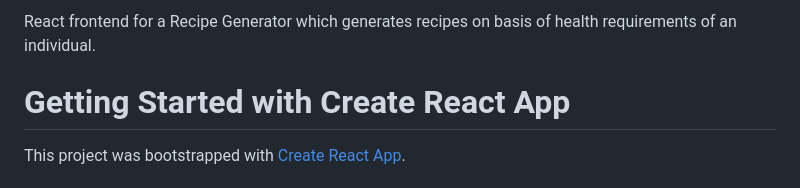
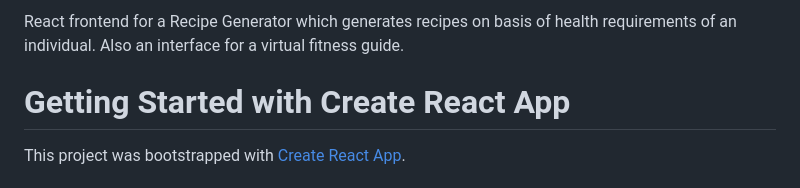
Before and after one commit to taniyeahh7/WellnessSphere, a Markdown page: README.md, the part around the change. GitHub-like rendering.

```diff
--- a/README.md
+++ b/README.md
@@ -1,4 +1,4 @@
-React frontend for a Recipe Generator which generates recipes on basis of health requirements of an individual.
+React frontend for a Recipe Generator which generates recipes on basis of health requirements of an individual. Also an interface for a virtual fitness guide.
 
 # Getting Started with Create React App
 
```
